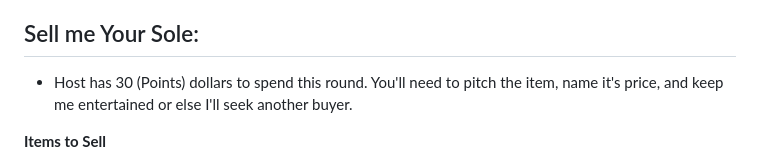
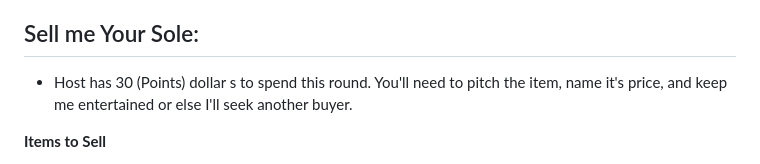
Before and after one commit to j0793/Gamerville, a Markdown page: README.md, the part around one of its changes. Rendered like a GitHub page.

```diff
--- a/README.md
+++ b/README.md
@@ -125,7 +125,7 @@
 
 
 ## Sell me Your Sole:
-- Host has 30 (Points) dollars to spend this round. You'll need to pitch the item, name it's price, and keep me entertained or else I'll seek another buyer.
+- Host has 30 (Points) dollar s to spend this round. You'll need to pitch the item, name it's price, and keep me entertained or else I'll seek another buyer.
 
 **Items to Sell**
 - A single sock
```
Also changed, not shown: other parts of README.md (+1 -1 lines).
